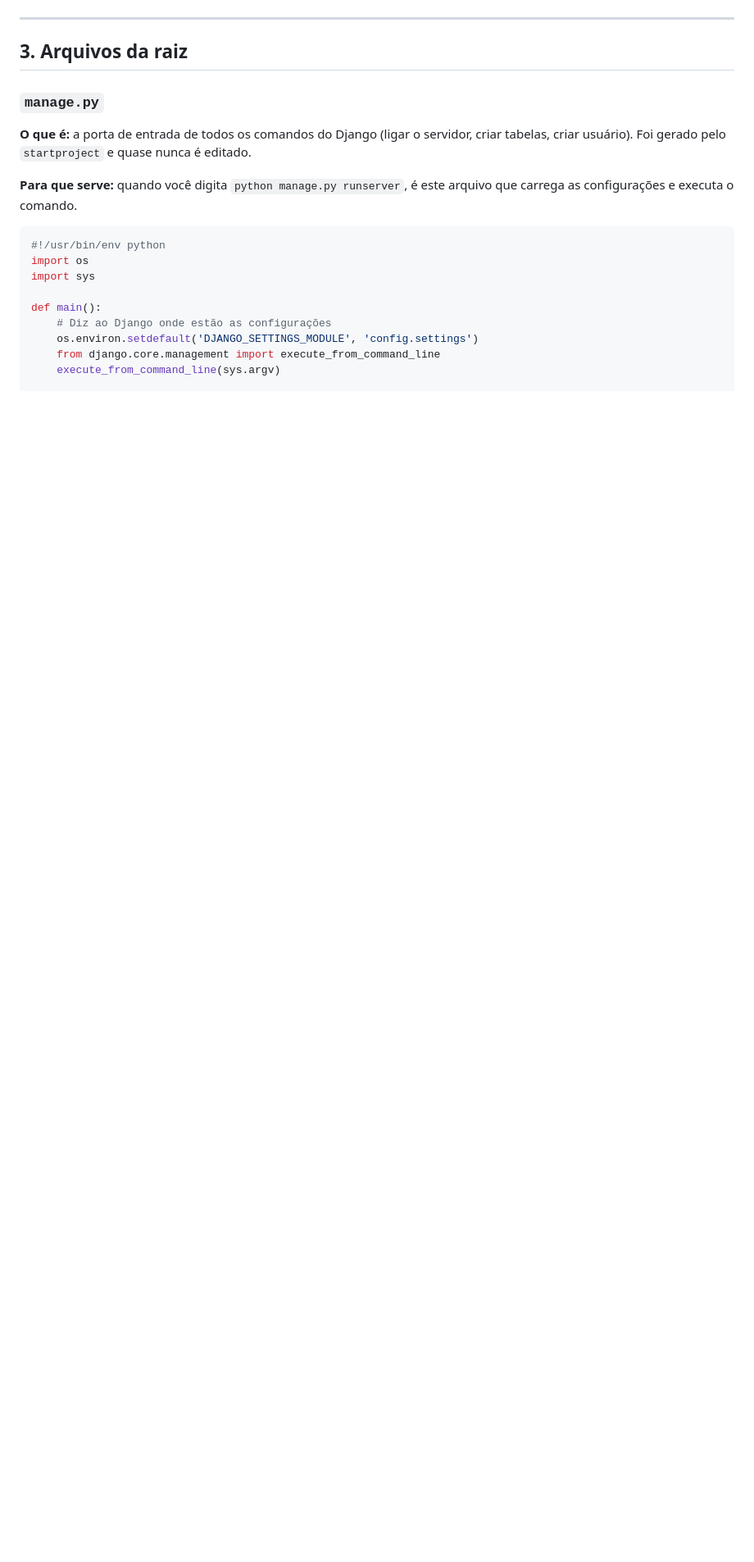
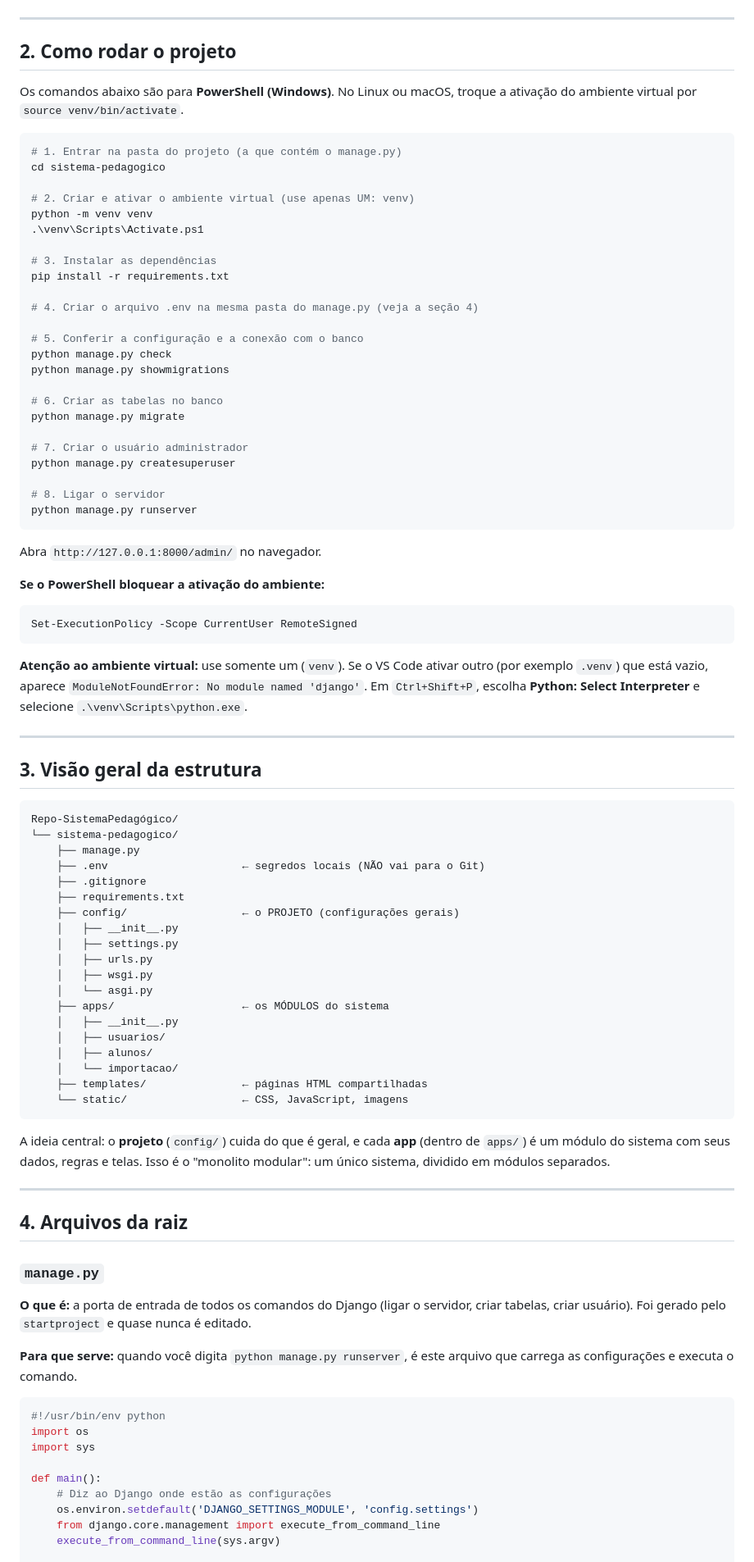
Before and after one commit to tecnologiacml/sistemapedagogico, a Markdown page: arquitetura.md, the part around one of its changes. Shown at 82% size. Rendered like a GitHub page; blank space fills up the shorter version.

````diff
--- a/arquitetura.md
+++ b/arquitetura.md
@@ -99,6 +72,77 @@ flowchart LR
 ---
 
-## 3. Arquivos da raiz
+## 2. Como rodar o projeto
+
+Os comandos abaixo são para **PowerShell (Windows)**. No Linux ou macOS, troque a ativação do ambiente virtual por `source venv/bin/activate`.
+
+```powershell
+# 1. Entrar na pasta do projeto (a que contém o manage.py)
+cd sistema-pedagogico
+
+# 2. Criar e ativar o ambiente virtual (use apenas UM: venv)
+python -m venv venv
+.\venv\Scripts\Activate.ps1
+
+# 3. Instalar as dependências
+pip install -r requirements.txt
+
+# 4. Criar o arquivo .env na mesma pasta do manage.py (veja a seção 4)
+
+# 5. Conferir a configuração e a conexão com o banco
+python manage.py check
+python manage.py showmigrations
+
+# 6. Criar as tabelas no banco
+python manage.py migrate
+
+# 7. Criar o usuário administrador
+python manage.py createsuperuser
+
+# 8. Ligar o servidor
+python manage.py runserver
+```
+
+Abra `http://127.0.0.1:8000/admin/` no navegador.
+
+**Se o PowerShell bloquear a ativação do ambiente:**
+
+```powershell
+Set-ExecutionPolicy -Scope CurrentUser RemoteSigned
+```
+
+**Atenção ao ambiente virtual:** use somente um (`venv`). Se o VS Code ativar outro (por exemplo `.venv`) que está vazio, aparece `ModuleNotFoundError: No module named 'django'`. Em `Ctrl+Shift+P`, escolha **Python: Select Interpreter** e selecione `.\venv\Scripts\python.exe`.
+
+---
+
+## 3. Visão geral da estrutura
+
+```
+Repo-SistemaPedagógico/
+└── sistema-pedagogico/
+    ├── manage.py
+    ├── .env                     ← segredos locais (NÃO vai para o Git)
+    ├── .gitignore
+    ├── requirements.txt
+    ├── config/                  ← o PROJETO (configurações gerais)
+    │   ├── __init__.py
+    │   ├── settings.py
+    │   ├── urls.py
+    │   ├── wsgi.py
+    │   └── asgi.py
+    ├── apps/                    ← os MÓDULOS do sistema
+    │   ├── __init__.py
+    │   ├── usuarios/
+    │   ├── alunos/
+    │   └── importacao/
+    ├── templates/               ← páginas HTML compartilhadas
+    └── static/                  ← CSS, JavaScript, imagens
+```
+
+A ideia central: o **projeto** (`config/`) cuida do que é geral, e cada **app** (dentro de `apps/`) é um módulo do sistema com seus dados, regras e telas. Isso é o "monolito modular": um único sistema, dividido em módulos separados.
+
+---
+
+## 4. Arquivos da raiz
 
 ### `manage.py`
 
````
Also changed, not shown: other parts of arquitetura.md (+126 -127 lines).
